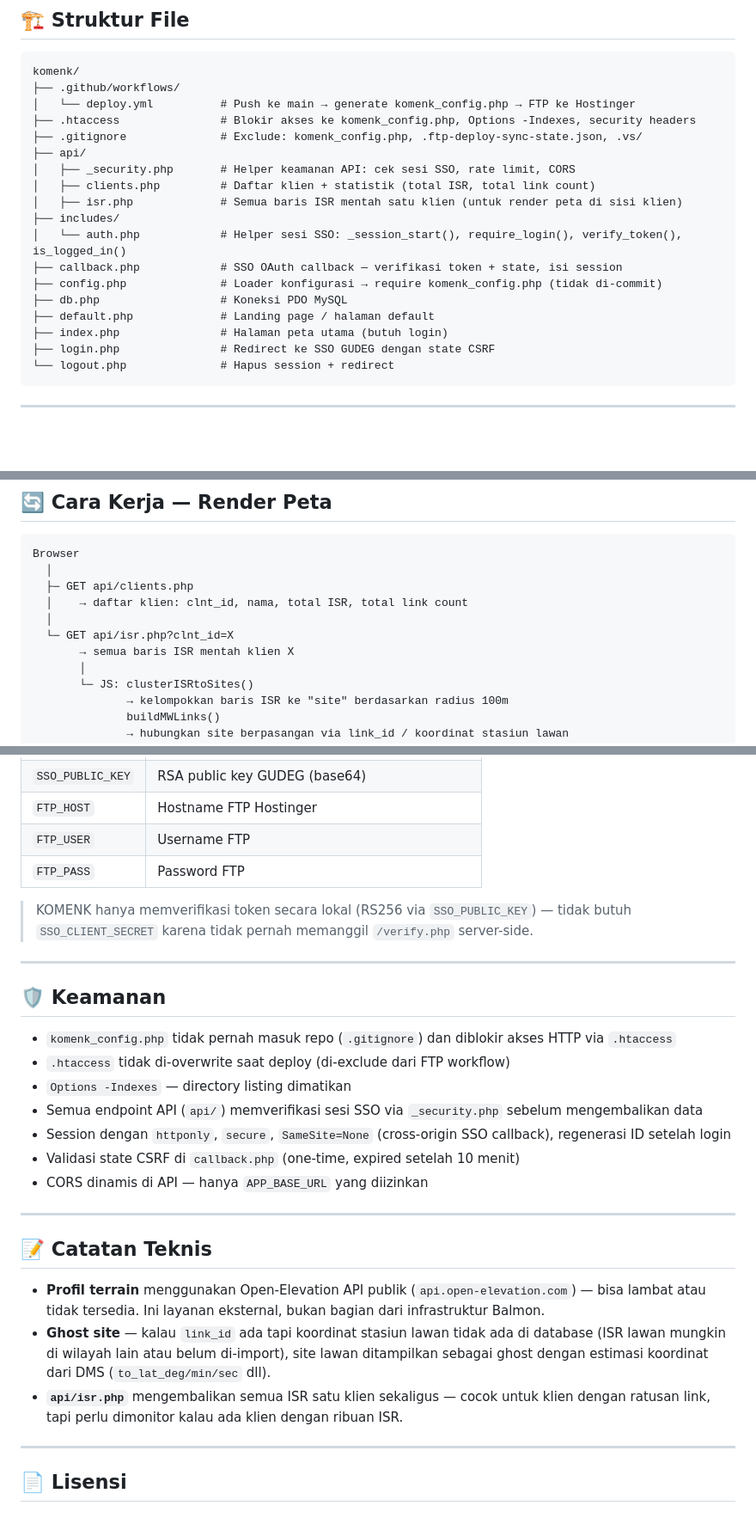
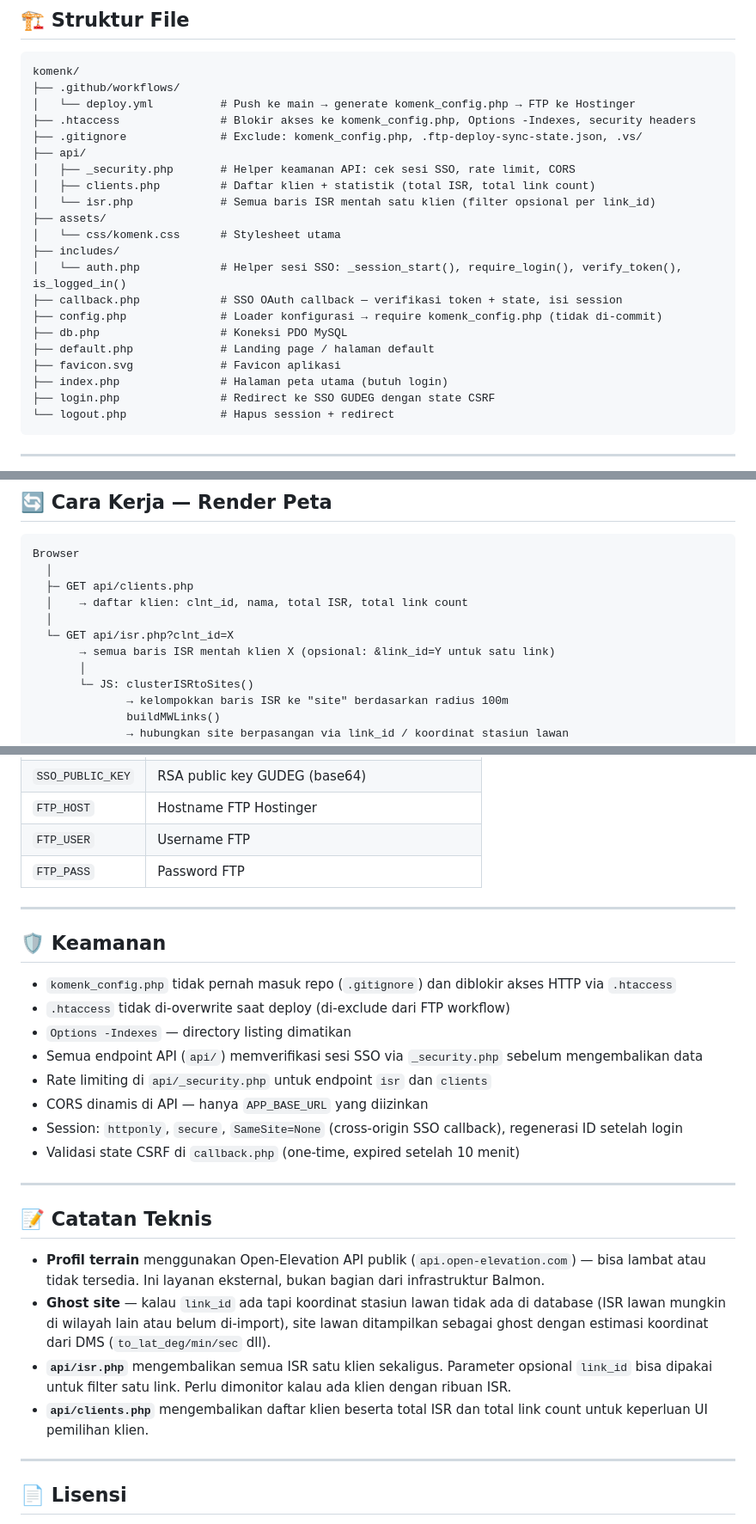
Before and after one commit to aprianto199304012025041002-wq/komenk, a Markdown page: README.md, 3 parts joined by grey strips. Shown at 86% size. Drawn GitHub-style; blank space fills up the shorter version.

Commit message:
docs: update README sesuai kondisi terkini

```diff
--- a/README.md
+++ b/README.md
@@ -38,13 +38,16 @@ komenk/
 ├── api/
 │   ├── _security.php       # Helper keamanan API: cek sesi SSO, rate limit, CORS
 │   ├── clients.php         # Daftar klien + statistik (total ISR, total link count)
-│   ├── isr.php             # Semua baris ISR mentah satu klien (untuk render peta di sisi klien)
+│   └── isr.php             # Semua baris ISR mentah satu klien (filter opsional per link_id)
+├── assets/
+│   └── css/komenk.css      # Stylesheet utama
 ├── includes/
 │   └── auth.php            # Helper sesi SSO: _session_start(), require_login(), verify_token(), is_logged_in()
 ├── callback.php            # SSO OAuth callback — verifikasi token + state, isi session
 ├── config.php              # Loader konfigurasi → require komenk_config.php (tidak di-commit)
 ├── db.php                  # Koneksi PDO MySQL
 ├── default.php             # Landing page / halaman default
+├── favicon.svg             # Favicon aplikasi
 ├── index.php               # Halaman peta utama (butuh login)
 ├── login.php               # Redirect ke SSO GUDEG dengan state CSRF
 └── logout.php              # Hapus session + redirect
@@ -101,7 +104,7 @@ Browser
   │    → daftar klien: clnt_id, nama, total ISR, total link count
   │
   └─ GET api/isr.php?clnt_id=X
-       → semua baris ISR mentah klien X
+       → semua baris ISR mentah klien X (opsional: &link_id=Y untuk satu link)
        │
        └─ JS: clusterISRtoSites()
               → kelompokkan baris ISR ke "site" berdasarkan radius 100m
@@ -149,8 +154,6 @@ Push ke `main` → GitHub Actions:
 | `FTP_USER` | Username FTP |
 | `FTP_PASS` | Password FTP |
 
-> KOMENK hanya memverifikasi token secara lokal (RS256 via `SSO_PUBLIC_KEY`) — tidak butuh `SSO_CLIENT_SECRET` karena tidak pernah memanggil `/verify.php` server-side.
-
 ---
 
 ## 🛡️ Keamanan
@@ -159,9 +162,10 @@ Push ke `main` → GitHub Actions:
 - `.htaccess` tidak di-overwrite saat deploy (di-exclude dari FTP workflow)
 - `Options -Indexes` — directory listing dimatikan
 - Semua endpoint API (`api/`) memverifikasi sesi SSO via `_security.php` sebelum mengembalikan data
-- Session dengan `httponly`, `secure`, `SameSite=None` (cross-origin SSO callback), regenerasi ID setelah login
+- Rate limiting di `api/_security.php` untuk endpoint `isr` dan `clients`
+- CORS dinamis di API — hanya `APP_BASE_URL` yang diizinkan
+- Session: `httponly`, `secure`, `SameSite=None` (cross-origin SSO callback), regenerasi ID setelah login
 - Validasi state CSRF di `callback.php` (one-time, expired setelah 10 menit)
-- CORS dinamis di API — hanya `APP_BASE_URL` yang diizinkan
 
 ---
 
@@ -169,7 +173,8 @@ Push ke `main` → GitHub Actions:
 
 - **Profil terrain** menggunakan Open-Elevation API publik (`api.open-elevation.com`) — bisa lambat atau tidak tersedia. Ini layanan eksternal, bukan bagian dari infrastruktur Balmon.
 - **Ghost site** — kalau `link_id` ada tapi koordinat stasiun lawan tidak ada di database (ISR lawan mungkin di wilayah lain atau belum di-import), site lawan ditampilkan sebagai ghost dengan estimasi koordinat dari DMS (`to_lat_deg/min/sec` dll).
-- **`api/isr.php`** mengembalikan semua ISR satu klien sekaligus — cocok untuk klien dengan ratusan link, tapi perlu dimonitor kalau ada klien dengan ribuan ISR.
+- **`api/isr.php`** mengembalikan semua ISR satu klien sekaligus. Parameter opsional `link_id` bisa dipakai untuk filter satu link. Perlu dimonitor kalau ada klien dengan ribuan ISR.
+- **`api/clients.php`** mengembalikan daftar klien beserta total ISR dan total link count untuk keperluan UI pemilihan klien.
 
 ---
 
```
Also changed, not shown: other parts of README.md (+2 -0 lines).
